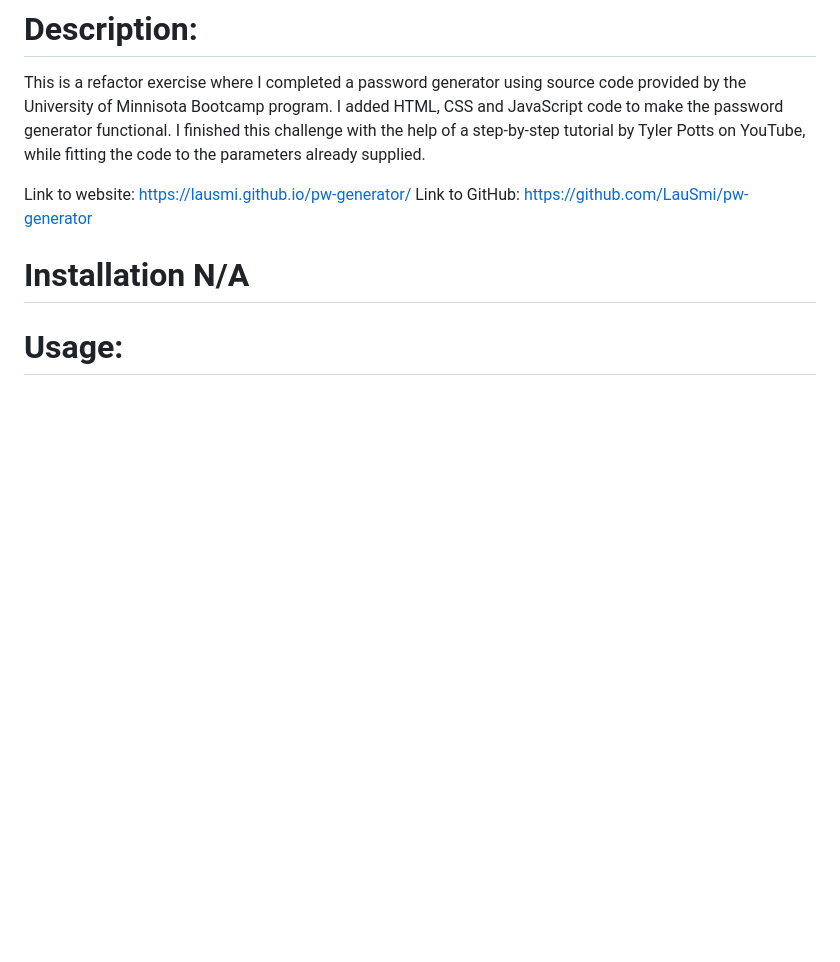
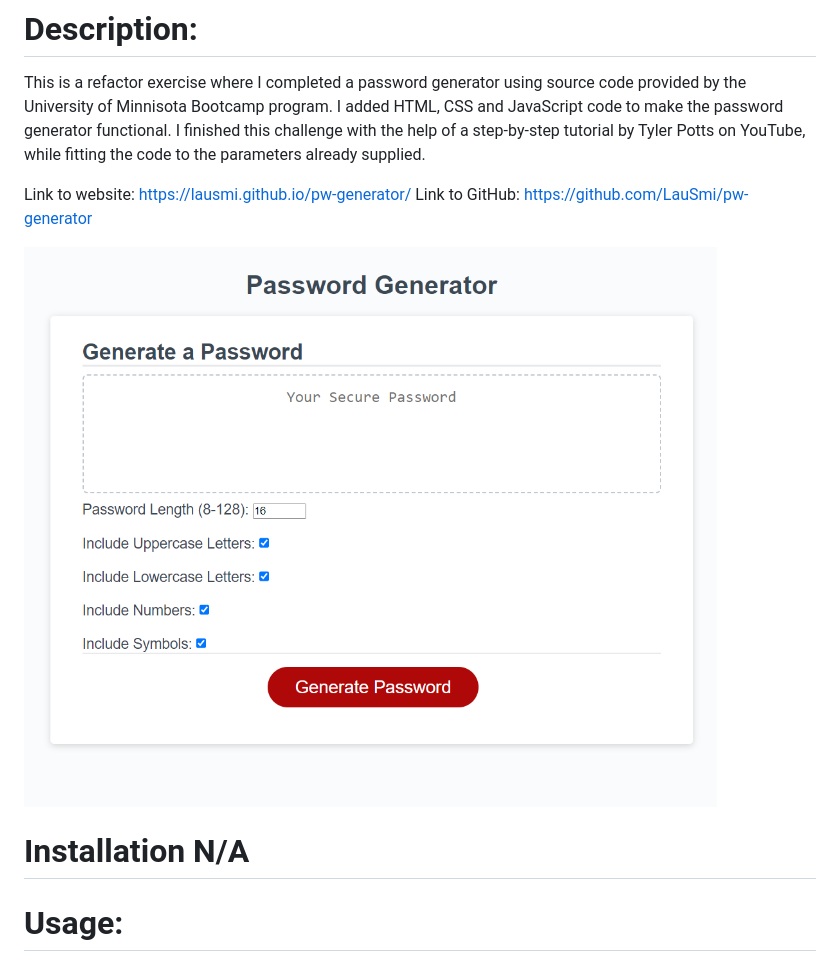
Before and after one commit to LauSmi/pw-generator, a Markdown page: README.md, the part around the change. GitHub-like rendering; pictures changed too: Screenshot 2023-03-22 144159.png (added); blank space fills up the shorter version.

Commit message:
changes for README and screenshot

```diff
--- a/README.md
+++ b/README.md
@@ -5,6 +5,11 @@ This is a refactor exercise where I completed a password generator using source
 
 Link to website: https://lausmi.github.io/pw-generator/
 Link to GitHub: https://github.com/LauSmi/pw-generator
+
+![Alt text](Screenshot%202023-03-22%20144159.png)
+
+
+
 
 # Installation N/A
 
```
